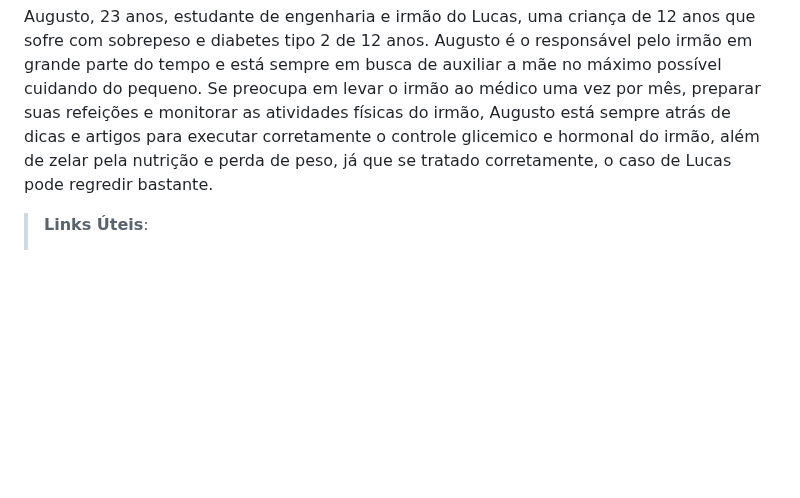
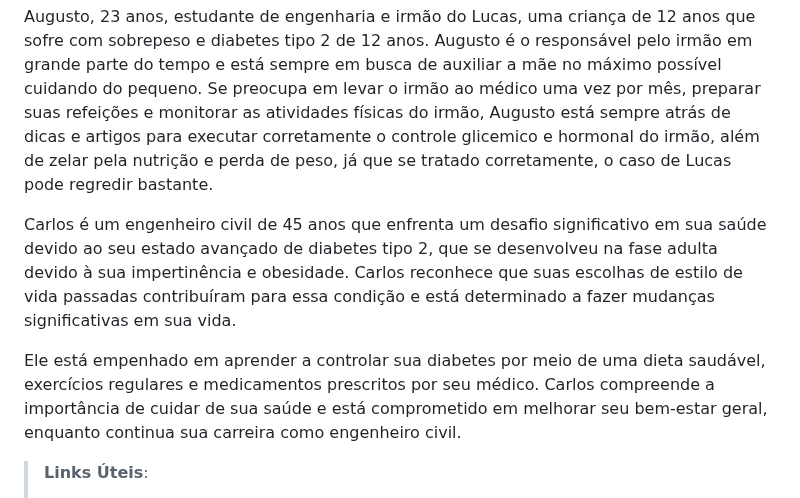
Before and after one commit to ICEI-PUC-Minas-PCO-SI/pco-si-2023-2-p1-tiaw-t1-g4-mellitus, a Markdown page: docs/especification.md, the part around the change. GitHub-like rendering; blank space fills up the shorter version.

```diff
--- a/docs/especification.md
+++ b/docs/especification.md
@@ -12,6 +12,9 @@ Ana, 38 anos, Profissão: Nutricionista, portadora de Diabetes Tipo 2, é uma pe
 
 Augusto, 23 anos, estudante de engenharia e irmão do Lucas, uma criança de 12 anos que sofre com sobrepeso e diabetes tipo 2 de 12 anos. Augusto é o responsável pelo irmão em grande parte do tempo e está sempre em busca de auxiliar a mãe no máximo possível cuidando do pequeno. Se preocupa em levar o irmão ao médico uma vez por mês, preparar suas refeições e monitorar as atividades físicas do irmão, Augusto está sempre atrás de dicas e artigos para executar corretamente o controle glicemico e hormonal do irmão, além de zelar pela nutrição e perda de peso, já que se tratado corretamente, o caso de Lucas pode regredir bastante.
 
+Carlos é um engenheiro civil de 45 anos que enfrenta um desafio significativo em sua saúde devido ao seu estado avançado de diabetes tipo 2, que se desenvolveu na fase adulta devido à sua impertinência e obesidade. Carlos reconhece que suas escolhas de estilo de vida passadas contribuíram para essa condição e está determinado a fazer mudanças significativas em sua vida.
+
+Ele está empenhado em aprender a controlar sua diabetes por meio de uma dieta saudável, exercícios regulares e medicamentos prescritos por seu médico. Carlos compreende a importância de cuidar de sua saúde e está comprometido em melhorar seu bem-estar geral, enquanto continua sua carreira como engenheiro civil.
 
 > **Links Úteis**:
 > - [Rock Content](https://rockcontent.com/blog/personas/)
```
